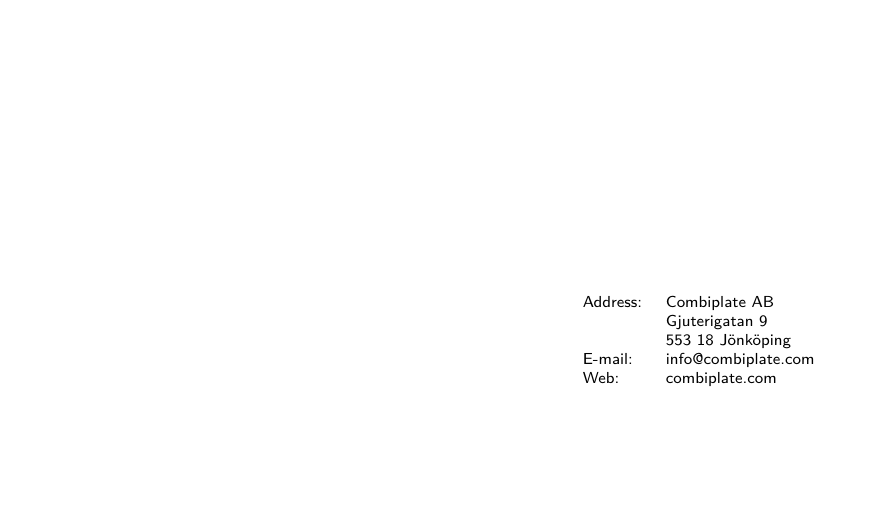
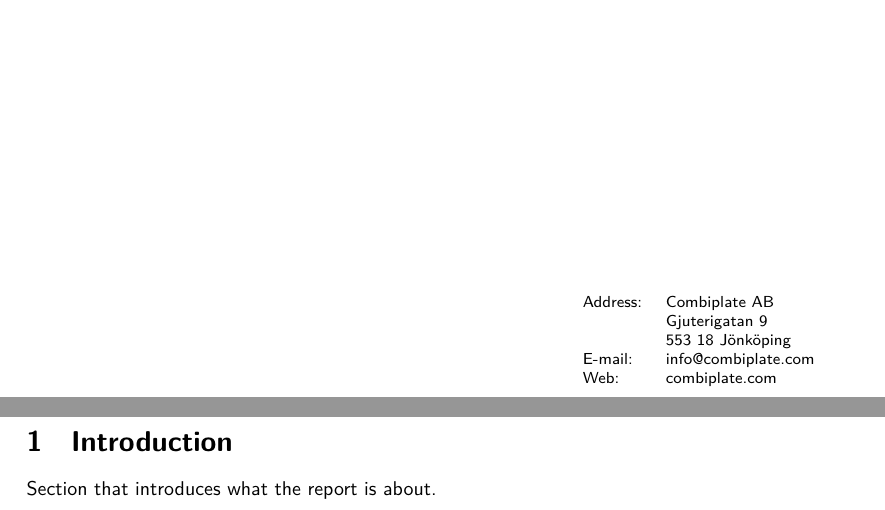
Before and after one commit to HenrikSamuelsson/LATEX-in-157-minutes, a LaTeX document (Cip Related/template_Scrartcl.tex): part of the page before the commit and two parts of pages 1 and 2 of 2 after it, the two joined at a grey line, cut so that both start at the same text, the shorter picture padded with empty space. Compiled offline with XeLaTeX.

Commit message:
New introduction section, and some comments.

```diff
--- a/Cip Related/template_Scrartcl.tex
+++ b/Cip Related/template_Scrartcl.tex
@@ -1,6 +1,6 @@
-% combiplate Latex report template
-% version 1.0
-\documentclass[]{report}
+% combiplate Latex short report template
+% version 1.1
+\documentclass[]{article}
 \usepackage{fontspec}
 \usepackage{parskip}
 \usepackage{graphicx}
@@ -55,4 +53,7 @@
 
 \end{titlepage}
 
+\section {Introduction}
+Section that introduces what the report is about.
+
 \end{document}
```
Also changed, not shown: Cip Related/template_Scrartcl.pdf, Cip Related/template_Scrartcl.tex (2 more changed lines).
